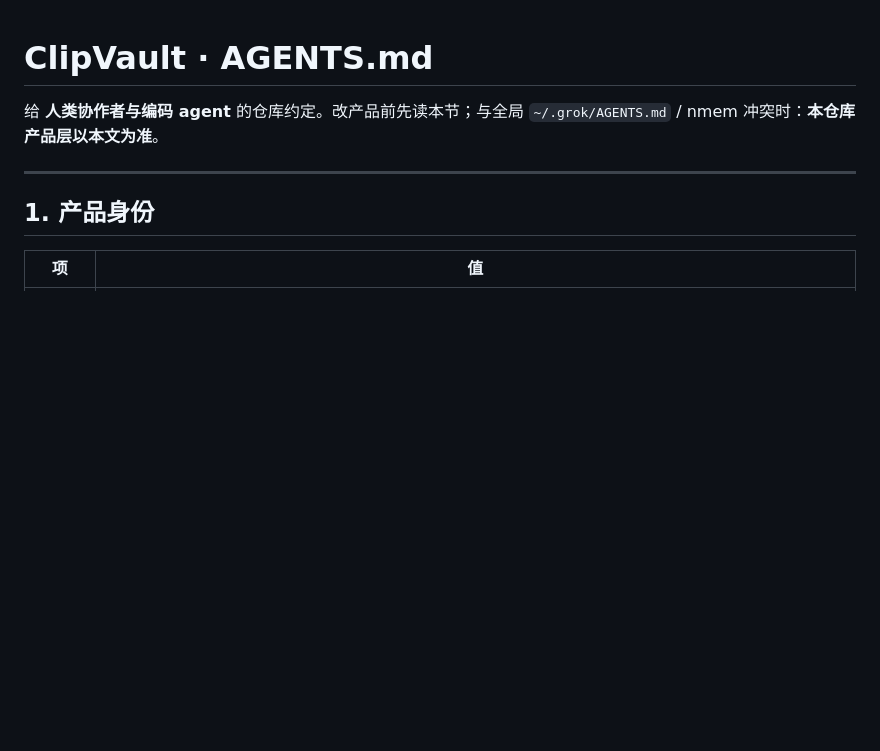
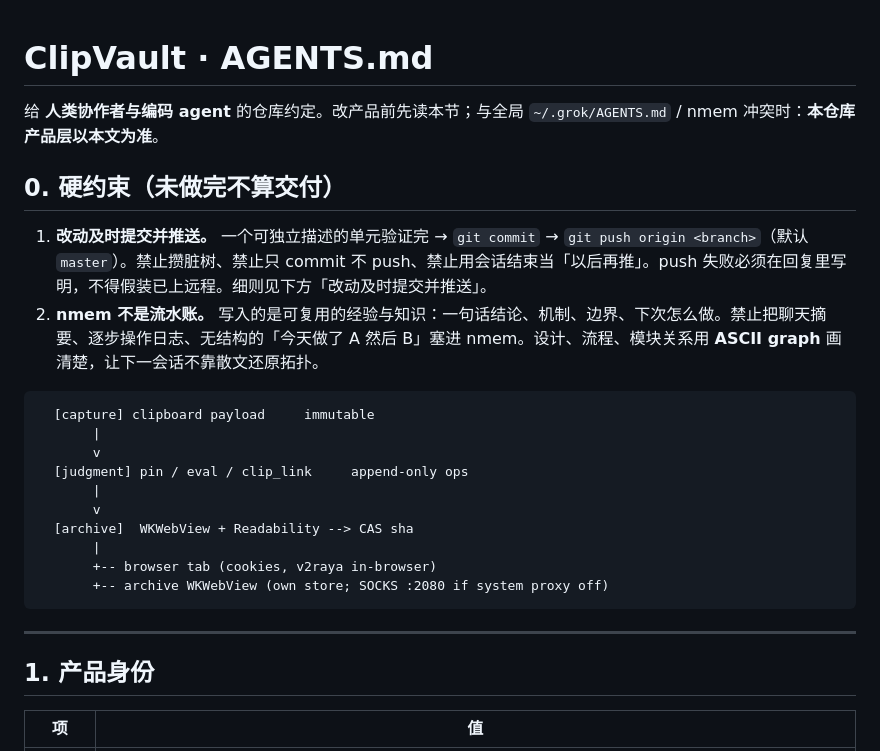
Before and after one commit to DavidMusk93/ClipView, a Markdown page: AGENTS.md, the part around one of its changes. GitHub-like rendering; blank space fills up the shorter version.

````diff
--- a/AGENTS.md
+++ b/AGENTS.md
@@ -1,6 +1,24 @@
 # ClipVault · AGENTS.md
 
 给 **人类协作者与编码 agent** 的仓库约定。改产品前先读本节；与全局 `~/.grok/AGENTS.md` / nmem 冲突时：**本仓库产品层以本文为准**。
+
+## 0. 硬约束（未做完不算交付）
+
+1. **改动及时提交并推送。** 一个可独立描述的单元验证完 → `git commit` → `git push origin <branch>`（默认 `master`）。禁止攒脏树、禁止只 commit 不 push、禁止用会话结束当「以后再推」。push 失败必须在回复里写明，不得假装已上远程。细则见下方「改动及时提交并推送」。
+2. **nmem 不是流水账。** 写入的是可复用的经验与知识：一句话结论、机制、边界、下次怎么做。禁止把聊天摘要、逐步操作日志、无结构的「今天做了 A 然后 B」塞进 nmem。设计、流程、模块关系用 **ASCII graph** 画清楚，让下一会话不靠散文还原拓扑。
+
+```text
+  [capture] clipboard payload     immutable
+       |
+       v
+  [judgment] pin / eval / clip_link     append-only ops
+       |
+       v
+  [archive]  WKWebView + Readability --> CAS sha
+       |
+       +-- browser tab (cookies, v2raya in-browser)
+       +-- archive WKWebView (own store; SOCKS :2080 if system proxy off)
+```
 
 ---
 
````
Also changed, not shown: other parts of AGENTS.md (+41 -3 lines).
